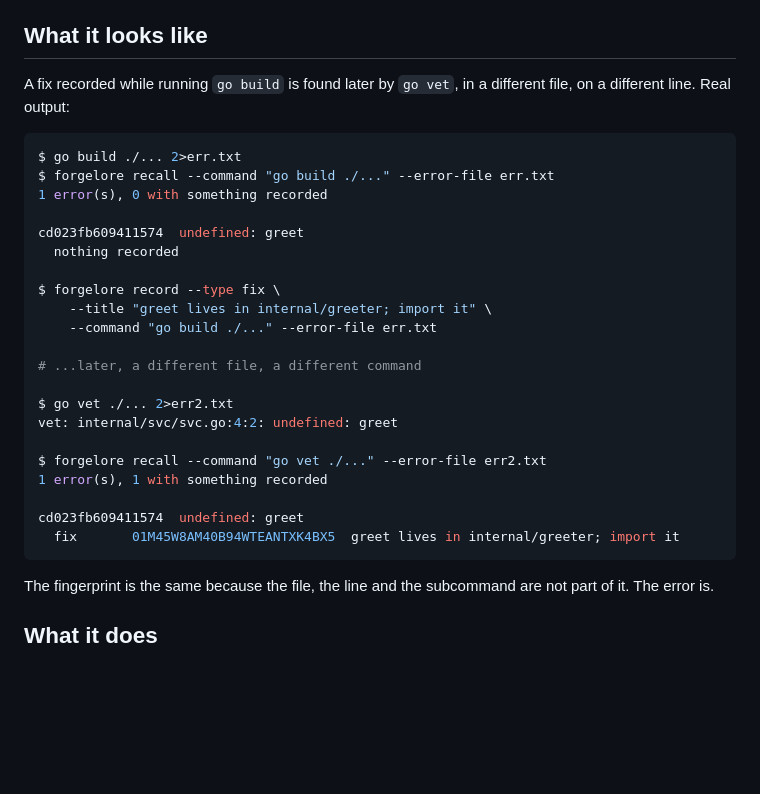
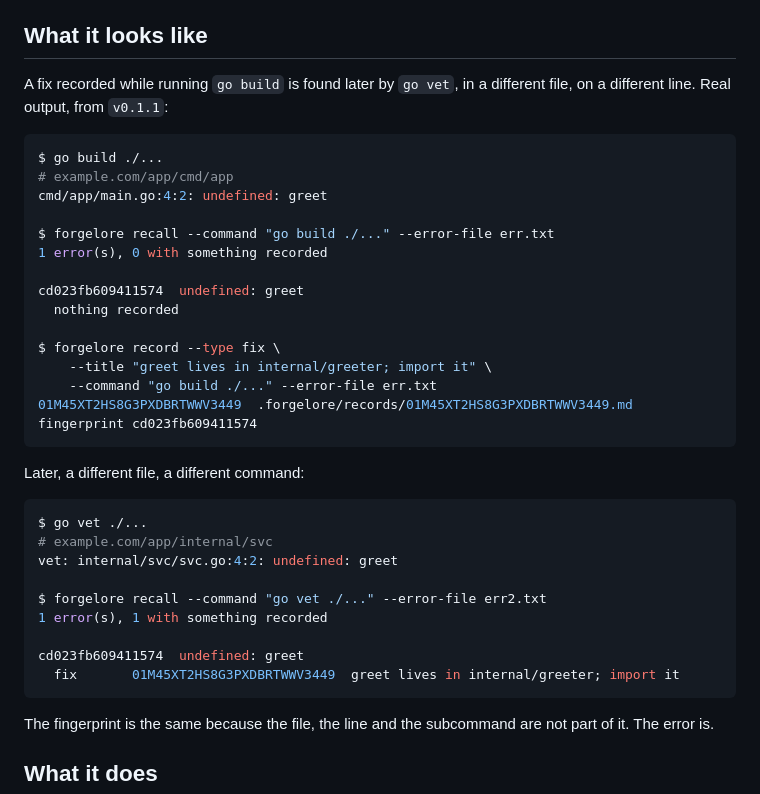
Before and after one commit to forgeprint/forgelore, a Markdown page: README.md, the part around the change. Drawn GitHub-style; blank space fills up the shorter version.

Commit message:
Refresh the README transcript from a v0.1.1 run
Signed-off-by: Ali Osman <aliosman.mho@gmail.com>

````diff
--- a/README.md
+++ b/README.md
@@ -19,10 +19,13 @@ can run a shell command.
 ## What it looks like
 
 A fix recorded while running `go build` is found later by `go vet`, in a
-different file, on a different line. Real output:
+different file, on a different line. Real output, from `v0.1.1`:
 
 ```console
-$ go build ./... 2>err.txt
+$ go build ./...
+# example.com/app/cmd/app
+cmd/app/main.go:4:2: undefined: greet
+
 $ forgelore recall --command "go build ./..." --error-file err.txt
 1 error(s), 0 with something recorded
 
@@ -32,17 +35,22 @@ cd023fb609411574  undefined: greet
 $ forgelore record --type fix \
     --title "greet lives in internal/greeter; import it" \
     --command "go build ./..." --error-file err.txt
+01M45XT2HS8G3PXDBRTWWV3449  .forgelore/records/01M45XT2HS8G3PXDBRTWWV3449.md
+fingerprint cd023fb609411574
+```
 
-# ...later, a different file, a different command
+Later, a different file, a different command:
 
-$ go vet ./... 2>err2.txt
+```console
+$ go vet ./...
+# example.com/app/internal/svc
 vet: internal/svc/svc.go:4:2: undefined: greet
 
 $ forgelore recall --command "go vet ./..." --error-file err2.txt
 1 error(s), 1 with something recorded
 
 cd023fb609411574  undefined: greet
-  fix       01M45W8AM40B94WTEANTXK4BX5  greet lives in internal/greeter; import it
+  fix       01M45XT2HS8G3PXDBRTWWV3449  greet lives in internal/greeter; import it
 ```
 
 The fingerprint is the same because the file, the line and the subcommand are
````
